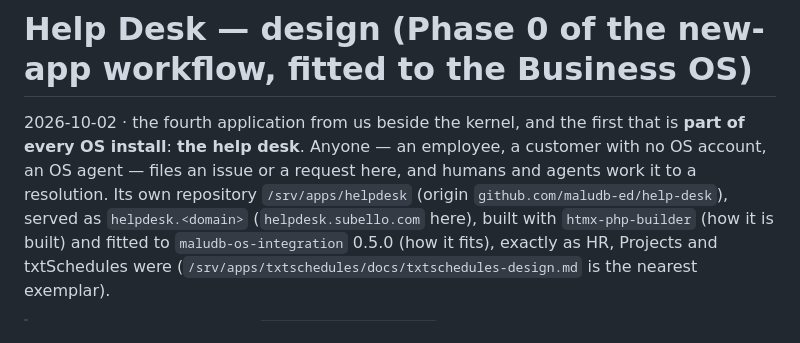
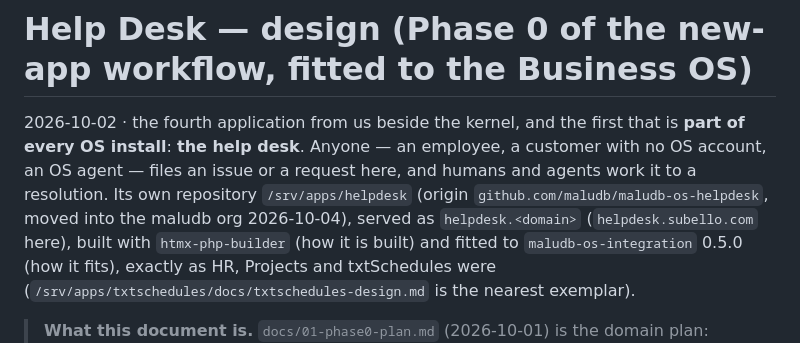
Before and after one commit to maludb-ed/help-desk, a Markdown page: docs/helpdesk-design.md, the part around the change. Rendered like a GitHub page.

Commit message:
Help Desk: the repository is github.com/maludb/maludb-os-helpdesk — moved into the maludb organization with the other OS applications
Co-Authored-By: Claude Fable 5.1 <noreply@anthropic.com>

```diff
--- a/docs/helpdesk-design.md
+++ b/docs/helpdesk-design.md
@@ -3,7 +3,7 @@
 2026-10-02 · the fourth application from us beside the kernel, and the first that is **part of every OS install**:
 **the help desk**. Anyone — an employee, a customer with no OS account, an OS agent — files an issue or a request
 here, and humans and agents work it to a resolution. Its own repository `/srv/apps/helpdesk` (origin
-`github.com/maludb-ed/help-desk`), served as `helpdesk.<domain>` (`helpdesk.subello.com` here), built with
+`github.com/maludb/maludb-os-helpdesk`, moved into the maludb org 2026-10-04), served as `helpdesk.<domain>` (`helpdesk.subello.com` here), built with
 `htmx-php-builder` (how it is built) and fitted to `maludb-os-integration` 0.5.0 (how it fits), exactly as HR,
 Projects and txtSchedules were (`/srv/apps/txtschedules/docs/txtschedules-design.md` is the nearest exemplar).
 
```
